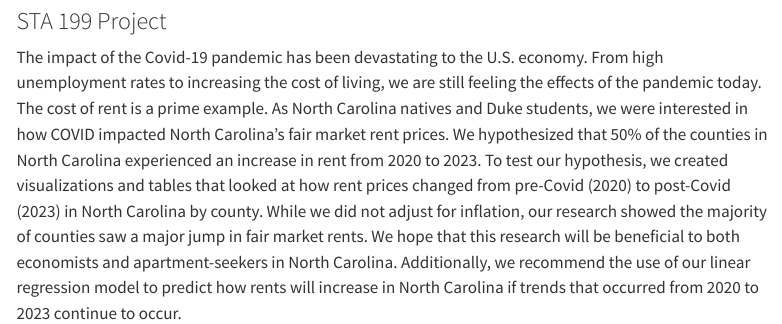
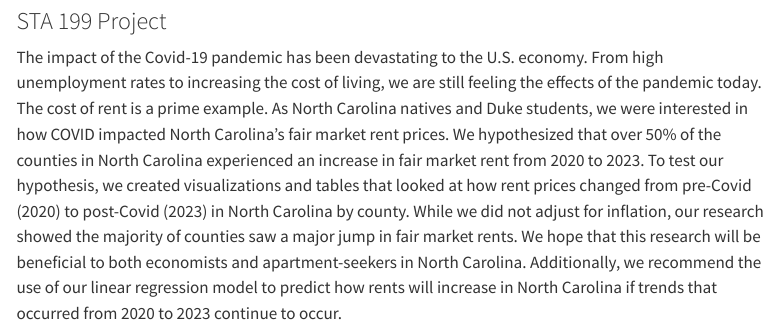
Before and after one commit to sta199-s23-2/project-toryes, a Quarto document (index.qmd): the page in a window 1100 px wide, from 80 px down. Rendered offline with R 4.5, knitr and Pandoc in place of Quarto, with nearby package versions; menus at the side of the page are left out.

Commit message:
changes to hypothesis

```diff
--- a/index.qmd
+++ b/index.qmd
@@ -5,4 +5,4 @@ format: html
 editor: visual
 ---
 
-The impact of the Covid-19 pandemic has been devastating to the U.S. economy. From high unemployment rates to increasing the cost of living, we are still feeling the effects of the pandemic today. The cost of rent is a prime example. As North Carolina natives and Duke students, we were interested in how COVID impacted North Carolina's fair market rent prices. We hypothesized that 50% of the counties in North Carolina experienced an increase in rent from 2020 to 2023. To test our hypothesis, we created visualizations and tables that looked at how rent prices changed from pre-Covid (2020) to post-Covid (2023) in North Carolina by county. While we did not adjust for inflation, our research showed the majority of counties saw a major jump in fair market rents. We hope that this research will be beneficial to both economists and apartment-seekers in North Carolina. Additionally, we recommend the use of our linear regression model to predict how rents will increase in North Carolina if trends that occurred from 2020 to 2023 continue to occur.
+The impact of the Covid-19 pandemic has been devastating to the U.S. economy. From high unemployment rates to increasing the cost of living, we are still feeling the effects of the pandemic today. The cost of rent is a prime example. As North Carolina natives and Duke students, we were interested in how COVID impacted North Carolina's fair market rent prices. We hypothesized that over 50% of the counties in North Carolina experienced an increase in fair market rent from 2020 to 2023. To test our hypothesis, we created visualizations and tables that looked at how rent prices changed from pre-Covid (2020) to post-Covid (2023) in North Carolina by county. While we did not adjust for inflation, our research showed the majority of counties saw a major jump in fair market rents. We hope that this research will be beneficial to both economists and apartment-seekers in North Carolina. Additionally, we recommend the use of our linear regression model to predict how rents will increase in North Carolina if trends that occurred from 2020 to 2023 continue to occur.
```
